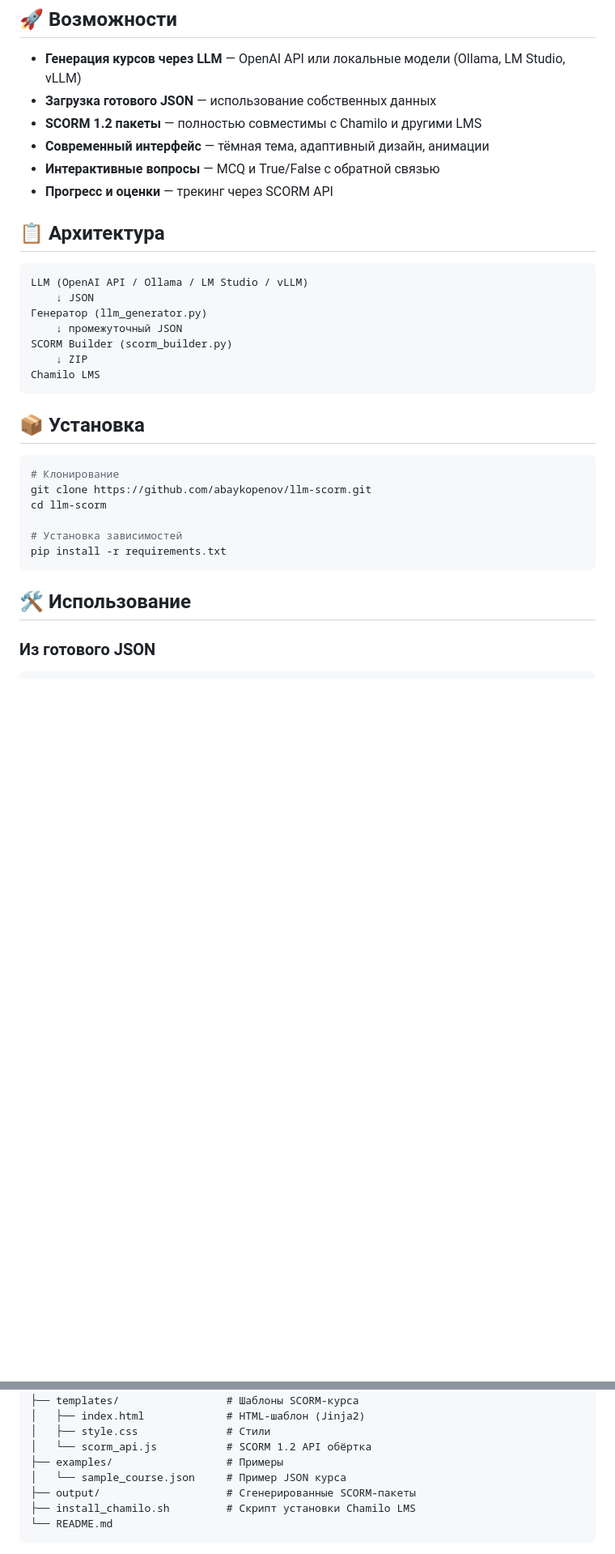
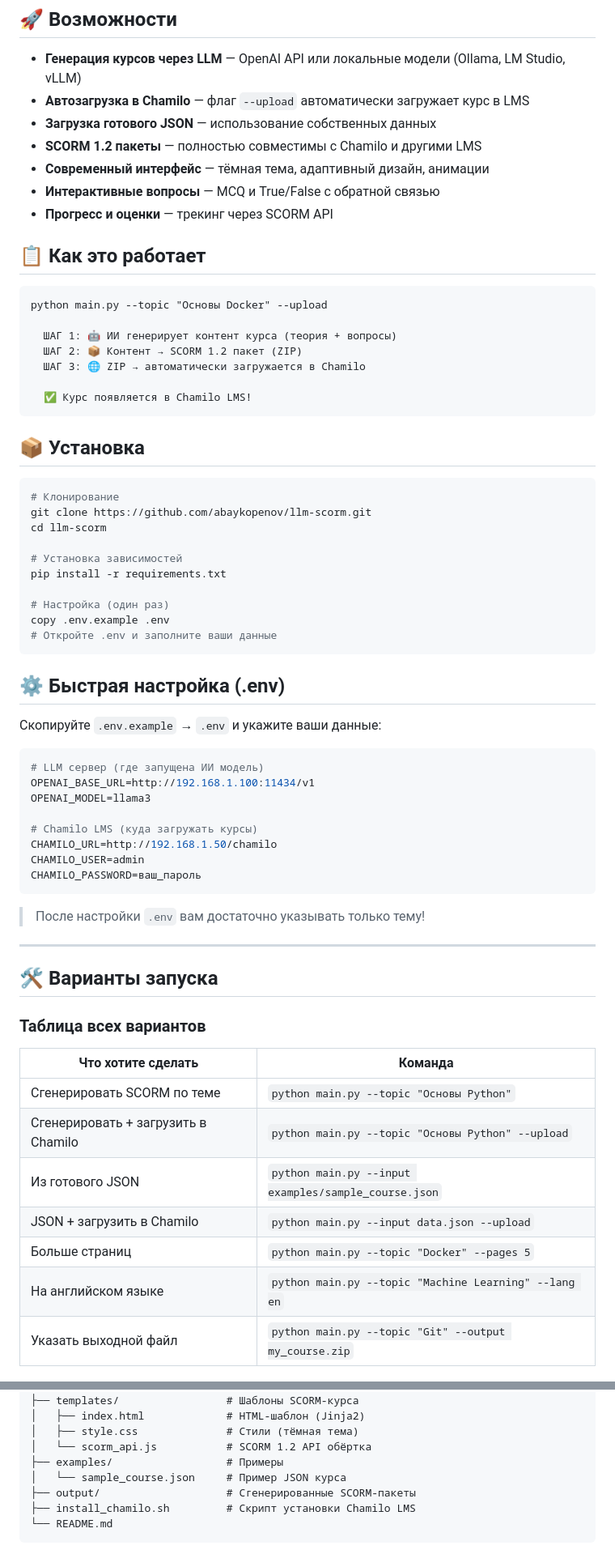
Before and after one commit to abaykopenov/llm-scorm, a Markdown page: README.md, 2 parts joined by grey strips. Shown at 81% size. GitHub-like rendering; blank space fills up the shorter version.

````diff
--- a/README.md
+++ b/README.md
@@ -5,22 +5,23 @@
 ## 🚀 Возможности
 
 - **Генерация курсов через LLM** — OpenAI API или локальные модели (Ollama, LM Studio, vLLM)
+- **Автозагрузка в Chamilo** — флаг `--upload` автоматически загружает курс в LMS
 - **Загрузка готового JSON** — использование собственных данных
 - **SCORM 1.2 пакеты** — полностью совместимы с Chamilo и другими LMS
 - **Современный интерфейс** — тёмная тема, адаптивный дизайн, анимации
 - **Интерактивные вопросы** — MCQ и True/False с обратной связью
 - **Прогресс и оценки** — трекинг через SCORM API
 
-## 📋 Архитектура
+## 📋 Как это работает
 
 ```
-LLM (OpenAI API / Ollama / LM Studio / vLLM)
-    ↓ JSON
-Генератор (llm_generator.py)
-    ↓ промежуточный JSON
-SCORM Builder (scorm_builder.py)
-    ↓ ZIP
-Chamilo LMS
+python main.py --topic "Основы Docker" --upload
+
+  ШАГ 1: 🤖 ИИ генерирует контент курса (теория + вопросы)
+  ШАГ 2: 📦 Контент → SCORM 1.2 пакет (ZIP)
+  ШАГ 3: 🌐 ZIP → автоматически загружается в Chamilo
+
+  ✅ Курс появляется в Chamilo LMS!
 ```
 
 ## 📦 Установка
@@ -32,8 +33,42 @@ cd llm-scorm
 
 # Установка зависимостей
 pip install -r requirements.txt
+
+# Настройка (один раз)
+copy .env.example .env
+# Откройте .env и заполните ваши данные
 ```
 
-## 🛠 Использование
+## ⚙️ Быстрая настройка (.env)
 
-### Из готового JSON
+Скопируйте `.env.example` → `.env` и укажите ваши данные:
+
+```ini
+# LLM сервер (где запущена ИИ модель)
+OPENAI_BASE_URL=http://192.168.1.100:11434/v1
+OPENAI_MODEL=llama3
+
+# Chamilo LMS (куда загружать курсы)
+CHAMILO_URL=http://192.168.1.50/chamilo
+CHAMILO_USER=admin
+CHAMILO_PASSWORD=ваш_пароль
+```
+
+> После настройки `.env` вам достаточно указывать только тему!
+
+---
+
+## 🛠 Варианты запуска
+
+### Таблица всех вариантов
+
+| Что хотите сделать | Команда |
+|---|---|
+| Сгенерировать SCORM по теме | `python main.py --topic "Основы Python"` |
+| Сгенерировать + загрузить в Chamilo | `python main.py --topic "Основы Python" --upload` |
+| Из готового JSON | `python main.py --input examples/sample_course.json` |
+| JSON + загрузить в Chamilo | `python main.py --input data.json --upload` |
+| Больше страниц | `python main.py --topic "Docker" --pages 5` |
+| На английском языке | `python main.py --topic "Machine Learning" --lang en` |
+| Указать выходной файл | `python main.py --topic "Git" --output my_course.zip` |
+
@@ -98,7 +176,7 @@ python main.py --help
 ├── requirements.txt           # Зависимости Python
 ├── templates/                 # Шаблоны SCORM-курса
 │   ├── index.html             # HTML-шаблон (Jinja2)
-│   ├── style.css              # Стили
+│   ├── style.css              # Стили (тёмная тема)
 │   └── scorm_api.js           # SCORM 1.2 API обёртка
 ├── examples/                  # Примеры
 │   └── sample_course.json     # Пример JSON курса
````
Also changed, not shown: other parts of README.md (+77 -25 lines).
